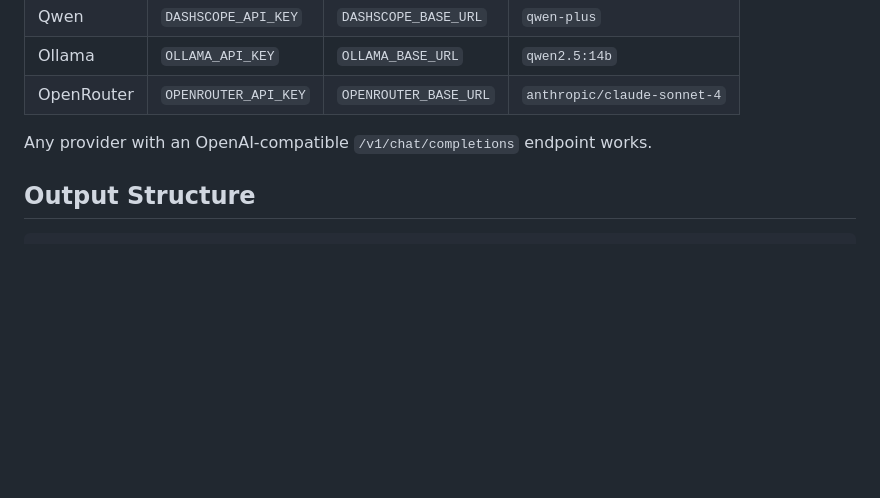
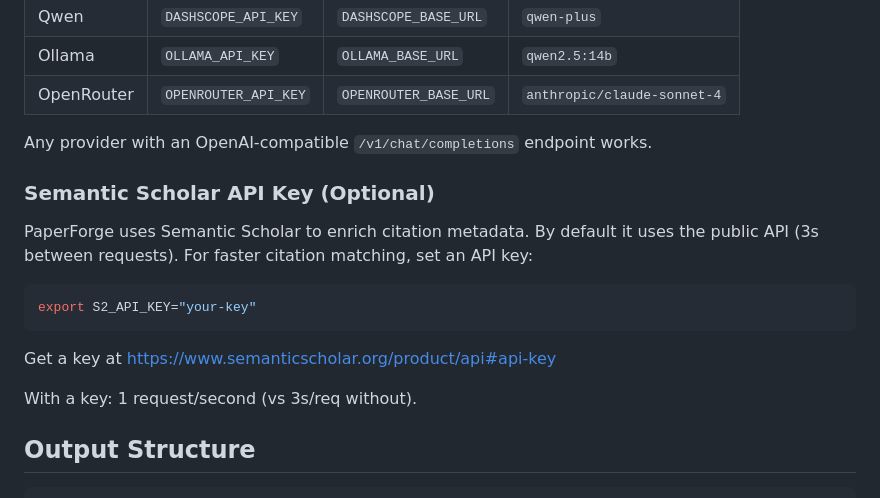
Before and after one commit to corrie2/Tools, a Markdown page: PaperForge/README.md, the part around the change. Drawn GitHub-style; blank space fills up the shorter version.

````diff
--- a/PaperForge/README.md
+++ b/PaperForge/README.md
@@ -218,6 +218,18 @@ translation:
 
 Any provider with an OpenAI-compatible `/v1/chat/completions` endpoint works.
 
+### Semantic Scholar API Key (Optional)
+
+PaperForge uses Semantic Scholar to enrich citation metadata. By default it uses the public API (3s between requests). For faster citation matching, set an API key:
+
+```bash
+export S2_API_KEY="your-key"
+```
+
+Get a key at https://www.semanticscholar.org/product/api#api-key
+
+With a key: 1 request/second (vs 3s/req without).
+
 ## Output Structure
 
 ```
````
Also changed, not shown: PaperForge/README.zh.md (+12 -0 lines).
